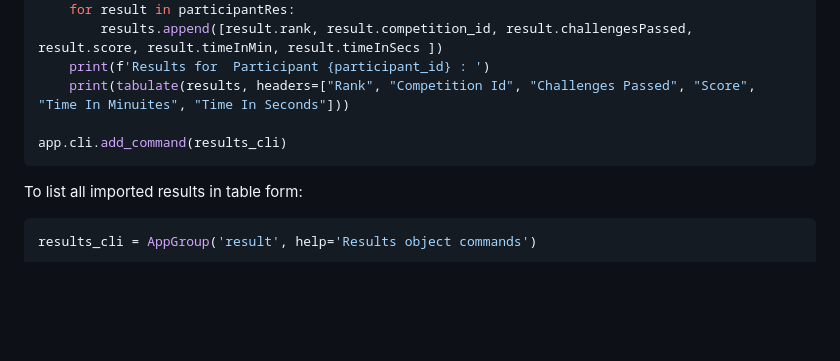
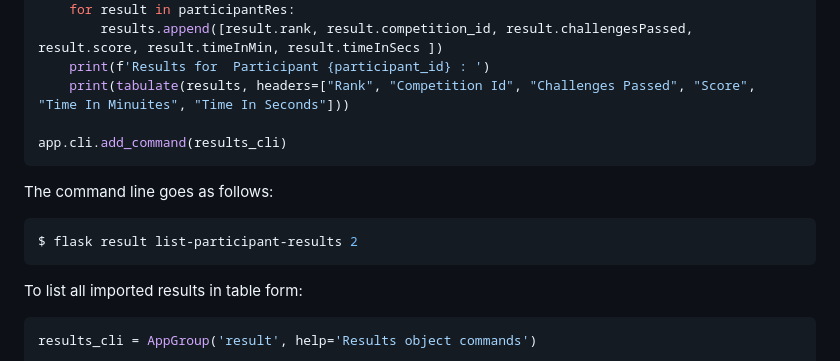
Before and after one commit to DaNJO-Y/SoftwareEngineering2Assignment1, a Markdown page: commandsreadme.md, the part around the change. Drawn GitHub-style; blank space fills up the shorter version.

````diff
--- a/commandsreadme.md
+++ b/commandsreadme.md
@@ -299,6 +299,11 @@ def list_participant_results(participant_id):
 app.cli.add_command(results_cli)
 ```
 
+The command line goes as follows:
+```bash
+$ flask result list-participant-results 2
+```
+
 To list all imported results in table form:
 
 ```python
````
